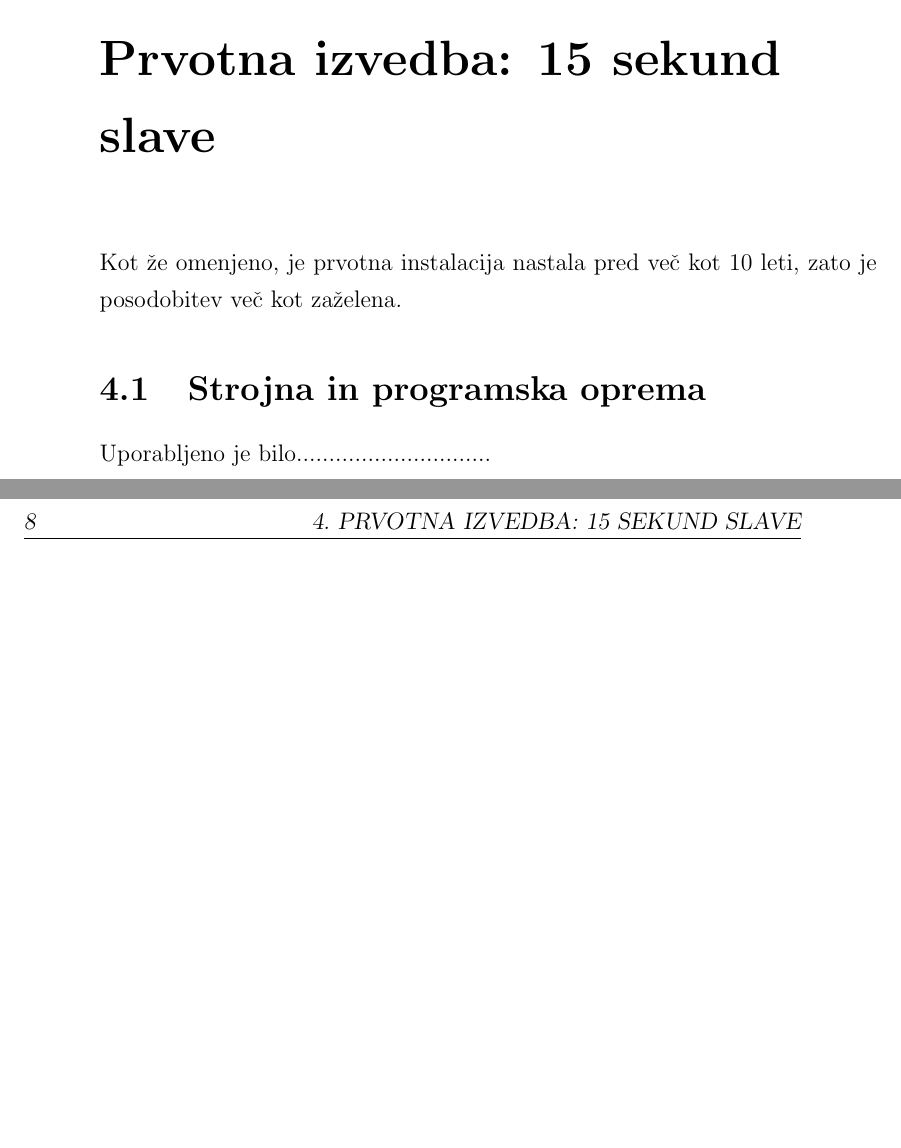
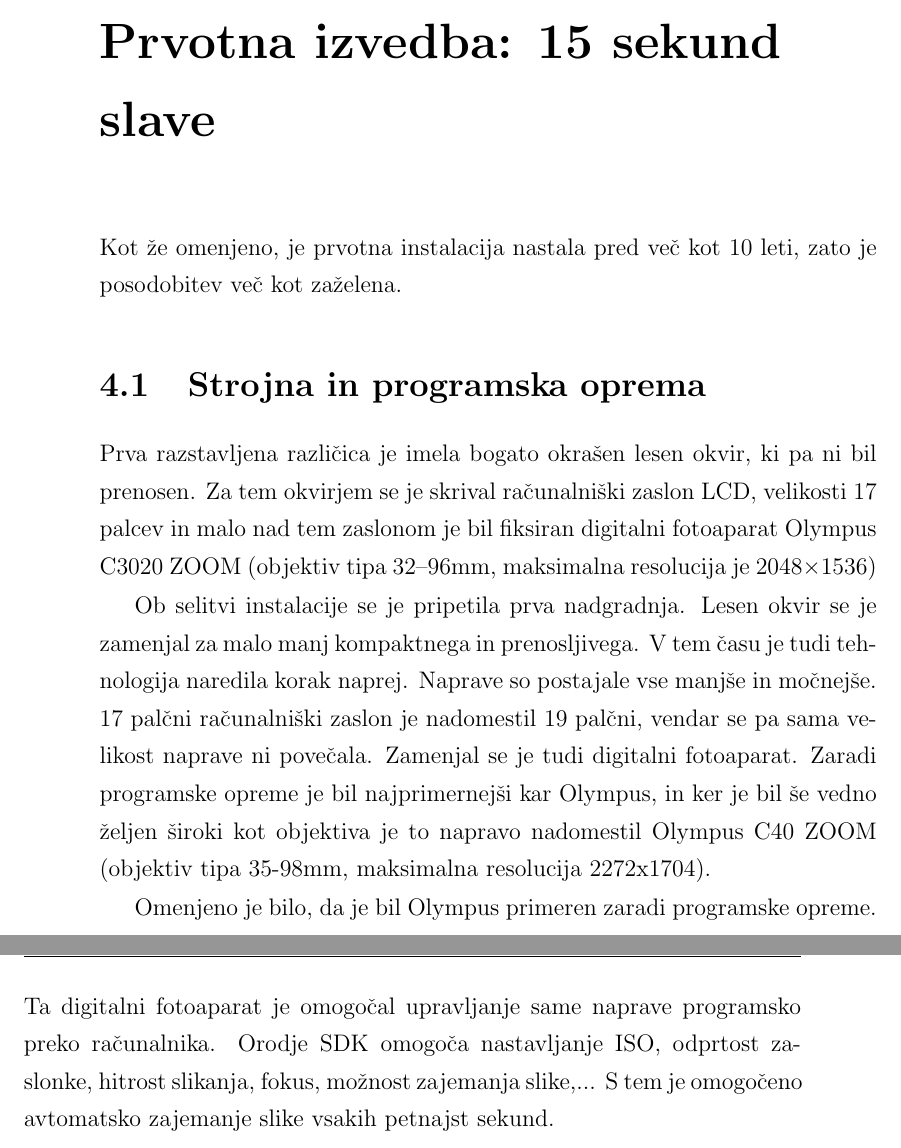
Before and after one commit to majcn/FrameOfFame, a LaTeX thesis (report/master.tex, which reads report/content/magistrska_naloga.tex): two parts of pages 23 and 24 of 60, joined at a grey line, cut so that both start at the same text, the shorter picture padded with empty space. Compiled offline with pdfLaTeX.

Commit message:
hardware 15sec

```diff
--- a/report/content/magistrska_naloga.tex
+++ b/report/content/magistrska_naloga.tex
@@ -76,8 +76,26 @@ Ta postopek se ponavlja v neskončnost, posebnost instalacije pa je, da se vse d
 Kot že omenjeno, je prvotna instalacija nastala pred več kot 10 leti, zato je posodobitev več kot zaželena.
 
 \section{Strojna in programska oprema}
+Prva razstavljena različica je imela bogato okrašen lesen okvir, ki pa ni bil
+prenosen. Za tem okvirjem se je skrival računalniški zaslon LCD, velikosti 17
+palcev in malo nad tem zaslonom je bil fiksiran digitalni fotoaparat Olympus
+C3020 ZOOM (objektiv tipa 32–96mm, maksimalna resolucija je 2048×1536)
 
-Uporabljeno je bilo..............................
+Ob selitvi instalacije se je pripetila prva nadgradnja. Lesen okvir se je
+zamenjal za malo manj kompaktnega in prenosljivega. V tem času je tudi
+tehnologija naredila korak naprej. Naprave so postajale vse manjše in
+močnejše. 17 palčni računalniški zaslon je nadomestil 19 palčni, vendar se pa
+sama velikost naprave ni povečala. Zamenjal se je tudi digitalni fotoaparat.
+Zaradi programske opreme je bil najprimernejši kar Olympus, in ker je bil še
+vedno željen široki kot objektiva je to napravo nadomestil Olympus C40 ZOOM
+(objektiv tipa 35-98mm, maksimalna resolucija 2272x1704).
+
+Omenjeno je bilo, da je bil Olympus primeren zaradi programske opreme. Ta
+digitalni fotoaparat je omogočal upravljanje same naprave programsko preko
+računalnika. Orodje SDK omogoča nastavljanje ISO, odprtost zaslonke, hitrost
+slikanja, fokus, možnost zajemanja slike,... S tem je omogočeno avtomatsko
+zajemanje slike vsakih petnajst sekund.
+
 
 \chapter{Ohranjanje digitalne umetnosti}
 Ohranjanje digitalne umetnosti je zelo pomembna vrednota v svetu
```
